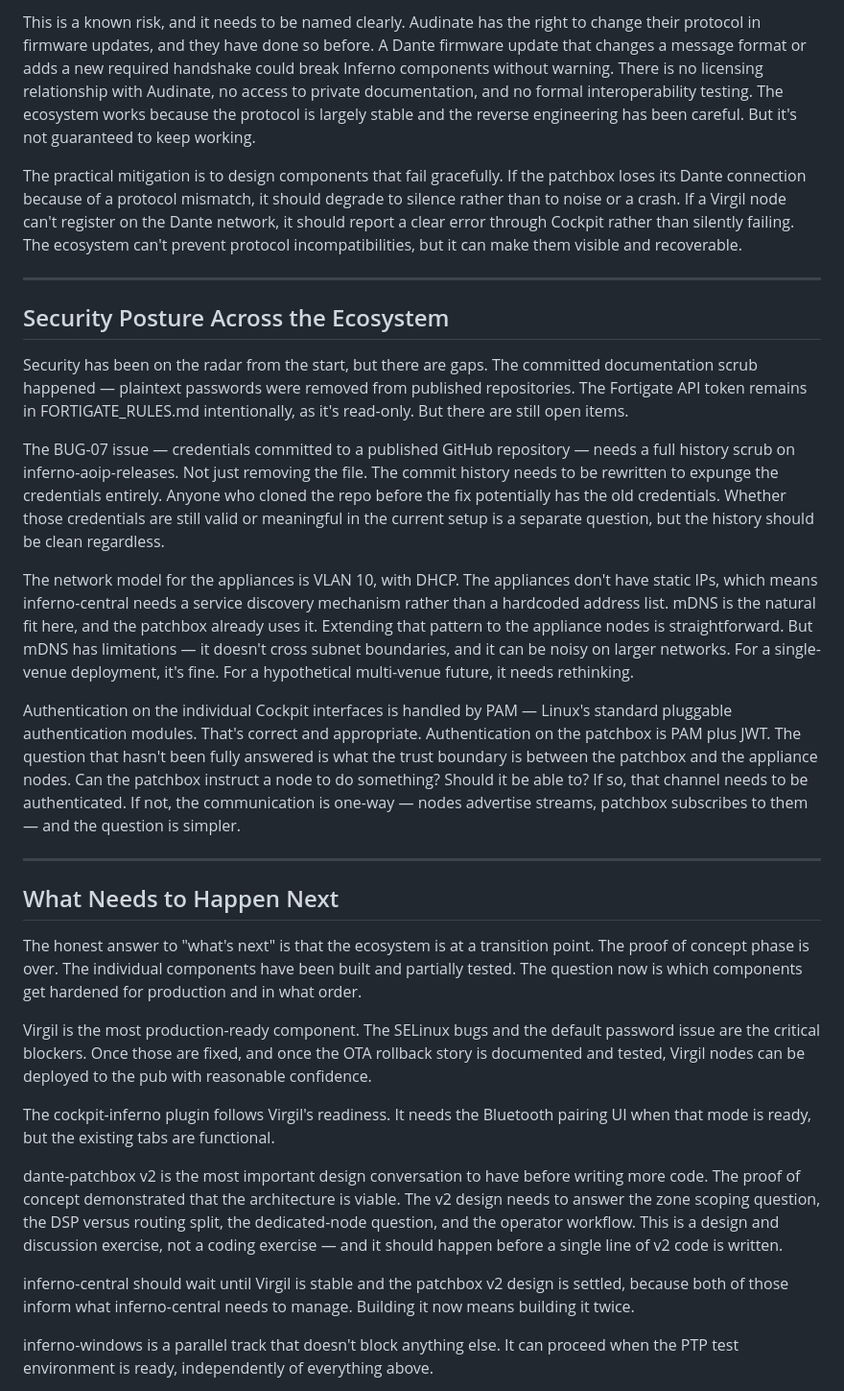
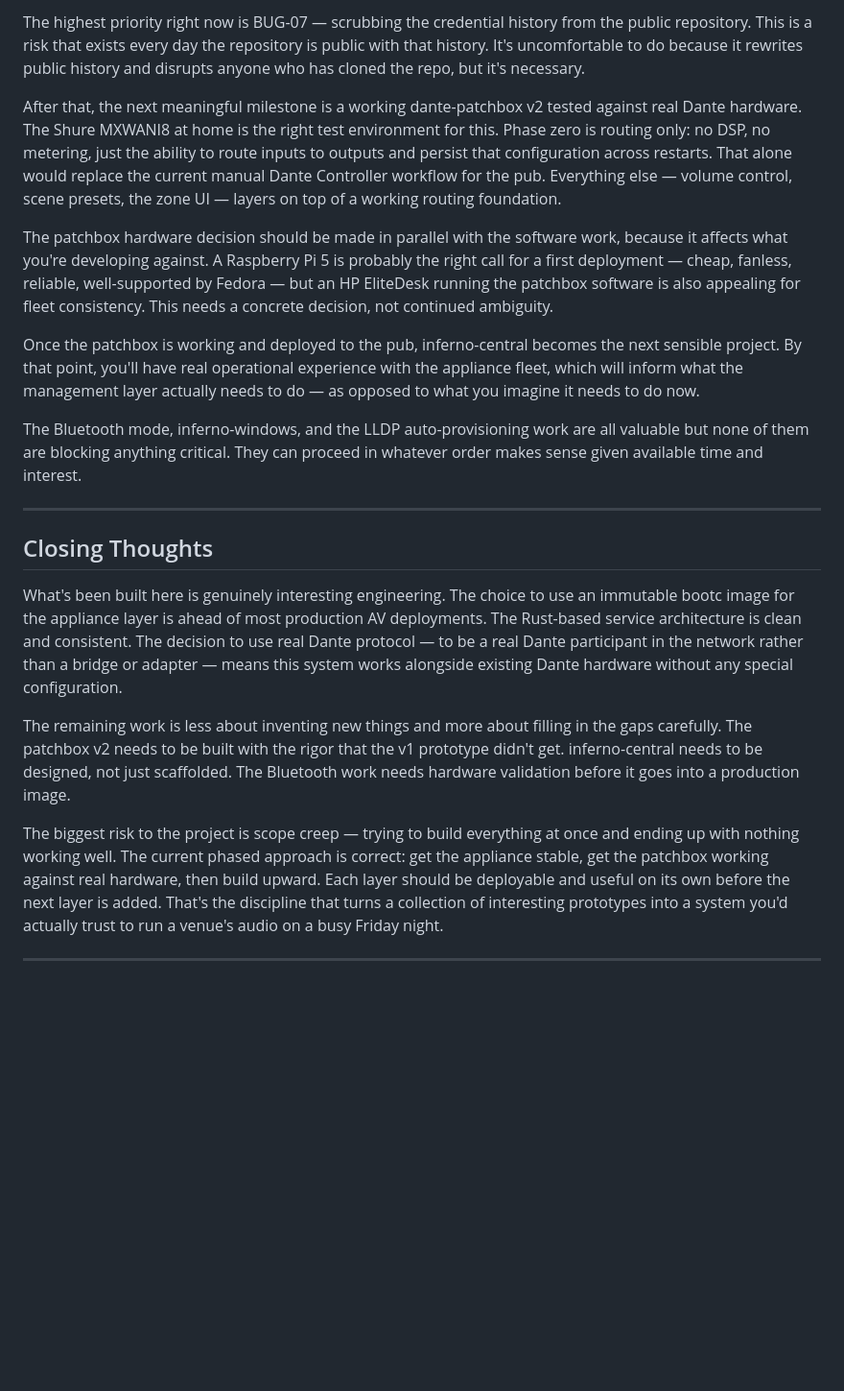
Before and after one commit to legopc/inferno-aoip-releases, a Markdown page: ARCHITECTURE_QUESTIONS.md, the part around one of its changes. Shown at 96% size. Drawn GitHub-style; blank space fills up the shorter version.

Commit message:
docs: add ecosystem architecture and open questions document

```diff
--- a/ARCHITECTURE_QUESTIONS.md
+++ b/ARCHITECTURE_QUESTIONS.md
@@ -106,33 +126,23 @@ Everything in this ecosystem depends on reverse-engineered knowledge of the Dant
 
-This is a known risk, and it needs to be named clearly. Audinate has the right to change their protocol in firmware updates, and they have done so before. A Dante firmware update that changes a message format or adds a new required handshake could break Inferno components without warning. There is no licensing relationship with Audinate, no access to private documentation, and no formal interoperability testing. The ecosystem works because the protocol is largely stable and the reverse engineering has been careful. But it's not guaranteed to keep working.
+The highest priority right now is BUG-07 — scrubbing the credential history from the public repository. This is a risk that exists every day the repository is public with that history. It's uncomfortable to do because it rewrites public history and disrupts anyone who has cloned the repo, but it's necessary.
 
-The practical mitigation is to design components that fail gracefully. If the patchbox loses its Dante connection because of a protocol mismatch, it should degrade to silence rather than to noise or a crash. If a Virgil node can't register on the Dante network, it should report a clear error through Cockpit rather than silently failing. The ecosystem can't prevent protocol incompatibilities, but it can make them visible and recoverable.
+After that, the next meaningful milestone is a working dante-patchbox v2 tested against real Dante hardware. The Shure MXWANI8 at home is the right test environment for this. Phase zero is routing only: no DSP, no metering, just the ability to route inputs to outputs and persist that configuration across restarts. That alone would replace the current manual Dante Controller workflow for the pub. Everything else — volume control, scene presets, the zone UI — layers on top of a working routing foundation.
+
+The patchbox hardware decision should be made in parallel with the software work, because it affects what you're developing against. A Raspberry Pi 5 is probably the right call for a first deployment — cheap, fanless, reliable, well-supported by Fedora — but an HP EliteDesk running the patchbox software is also appealing for fleet consistency. This needs a concrete decision, not continued ambiguity.
+
+Once the patchbox is working and deployed to the pub, inferno-central becomes the next sensible project. By that point, you'll have real operational experience with the appliance fleet, which will inform what the management layer actually needs to do — as opposed to what you imagine it needs to do now.
+
+The Bluetooth mode, inferno-windows, and the LLDP auto-provisioning work are all valuable but none of them are blocking anything critical. They can proceed in whatever order makes sense given available time and interest.
 
 ---
 
-## Security Posture Across the Ecosystem
+## Closing Thoughts
 
-Security has been on the radar from the start, but there are gaps. The committed documentation scrub happened — plaintext passwords were removed from published repositories. The Fortigate API token remains in FORTIGATE_RULES.md intentionally, as it's read-only. But there are still open items.
+What's been built here is genuinely interesting engineering. The choice to use an immutable bootc image for the appliance layer is ahead of most production AV deployments. The Rust-based service architecture is clean and consistent. The decision to use real Dante protocol — to be a real Dante participant in the network rather than a bridge or adapter — means this system works alongside existing Dante hardware without any special configuration.
 
-The BUG-07 issue — credentials committed to a published GitHub repository — needs a full history scrub on inferno-aoip-releases. Not just removing the file. The commit history needs to be rewritten to expunge the credentials entirely. Anyone who cloned the repo before the fix potentially has the old credentials. Whether those credentials are still valid or meaningful in the current setup is a separate question, but the history should be clean regardless.
+The remaining work is less about inventing new things and more about filling in the gaps carefully. The patchbox v2 needs to be built with the rigor that the v1 prototype didn't get. inferno-central needs to be designed, not just scaffolded. The Bluetooth work needs hardware validation before it goes into a production image.
 
-The network model for the appliances is VLAN 10, with DHCP. The appliances don't have static IPs, which means inferno-central needs a service discovery mechanism rather than a hardcoded address list. mDNS is the natural fit here, and the patchbox already uses it. Extending that pattern to the appliance nodes is straightforward. But mDNS has limitations — it doesn't cross subnet boundaries, and it can be noisy on larger networks. For a single-venue deployment, it's fine. For a hypothetical multi-venue future, it needs rethinking.
-
-Authentication on the individual Cockpit interfaces is handled by PAM — Linux's standard pluggable authentication modules. That's correct and appropriate. Authentication on the patchbox is PAM plus JWT. The question that hasn't been fully answered is what the trust boundary is between the patchbox and the appliance nodes. Can the patchbox instruct a node to do something? Should it be able to? If so, that channel needs to be authenticated. If not, the communication is one-way — nodes advertise streams, patchbox subscribes to them — and the question is simpler.
+The biggest risk to the project is scope creep — trying to build everything at once and ending up with nothing working well. The current phased approach is correct: get the appliance stable, get the patchbox working against real hardware, then build upward. Each layer should be deployable and useful on its own before the next layer is added. That's the discipline that turns a collection of interesting prototypes into a system you'd actually trust to run a venue's audio on a busy Friday night.
 
 ---
 
-## What Needs to Happen Next
-
-The honest answer to "what's next" is that the ecosystem is at a transition point. The proof of concept phase is over. The individual components have been built and partially tested. The question now is which components get hardened for production and in what order.
-
-Virgil is the most production-ready component. The SELinux bugs and the default password issue are the critical blockers. Once those are fixed, and once the OTA rollback story is documented and tested, Virgil nodes can be deployed to the pub with reasonable confidence.
-
-The cockpit-inferno plugin follows Virgil's readiness. It needs the Bluetooth pairing UI when that mode is ready, but the existing tabs are functional.
-
-dante-patchbox v2 is the most important design conversation to have before writing more code. The proof of concept demonstrated that the architecture is viable. The v2 design needs to answer the zone scoping question, the DSP versus routing split, the dedicated-node question, and the operator workflow. This is a design and discussion exercise, not a coding exercise — and it should happen before a single line of v2 code is written.
-
-inferno-central should wait until Virgil is stable and the patchbox v2 design is settled, because both of those inform what inferno-central needs to manage. Building it now means building it twice.
-
-inferno-windows is a parallel track that doesn't block anything else. It can proceed when the PTP test environment is ready, independently of everything above.
-
```
Also changed, not shown: other parts of ARCHITECTURE_QUESTIONS.md (+67 -65 lines).
